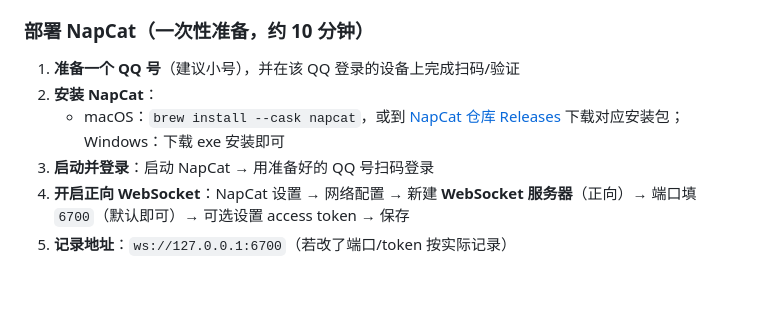
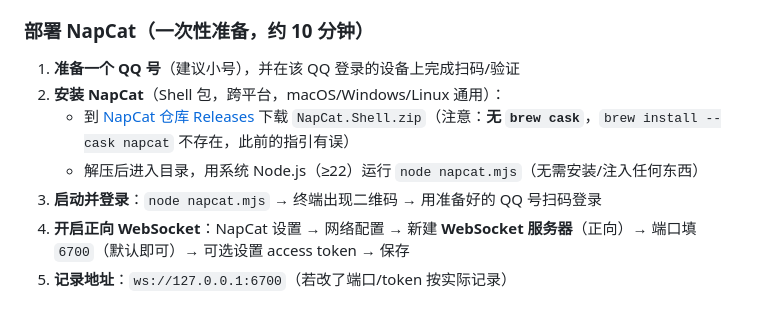
Before and after one commit to 2384241295abc/DshDesk, a Markdown page: README.md, the part around the change. Drawn GitHub-style.

Commit message:
docs(readme): 修正 NapCat 安装指引 —— 移除不存在的 brew cask,改为 Shell 包手动部署

```diff
--- a/README.md
+++ b/README.md
@@ -110,9 +110,10 @@ tar -C build/DeepSeekHarnessApp -czf installers/DeepSeekHarness-linux.tar.gz Dee
 ### 部署 NapCat（一次性准备，约 10 分钟）
 
 1. **准备一个 QQ 号**（建议小号），并在该 QQ 登录的设备上完成扫码/验证
-2. **安装 NapCat**：
-   - macOS：`brew install --cask napcat`，或到 [NapCat 仓库 Releases](https://github.com/NapNeko/NapCatQQ/releases) 下载对应安装包；Windows：下载 exe 安装即可
-3. **启动并登录**：启动 NapCat → 用准备好的 QQ 号扫码登录
+2. **安装 NapCat**（Shell 包，跨平台，macOS/Windows/Linux 通用）：
+   - 到 [NapCat 仓库 Releases](https://github.com/NapNeko/NapCatQQ/releases) 下载 `NapCat.Shell.zip`（注意：**无 `brew cask`**，`brew install --cask napcat` 不存在，此前的指引有误）
+   - 解压后进入目录，用系统 Node.js（≥22）运行 `node napcat.mjs`（无需安装/注入任何东西）
+3. **启动并登录**：`node napcat.mjs` → 终端出现二维码 → 用准备好的 QQ 号扫码登录
 4. **开启正向 WebSocket**：NapCat 设置 → 网络配置 → 新建 **WebSocket 服务器**（正向）→ 端口填 `6700`（默认即可）→ 可选设置 access token → 保存
 5. **记录地址**：`ws://127.0.0.1:6700`（若改了端口/token 按实际记录）
 
```
